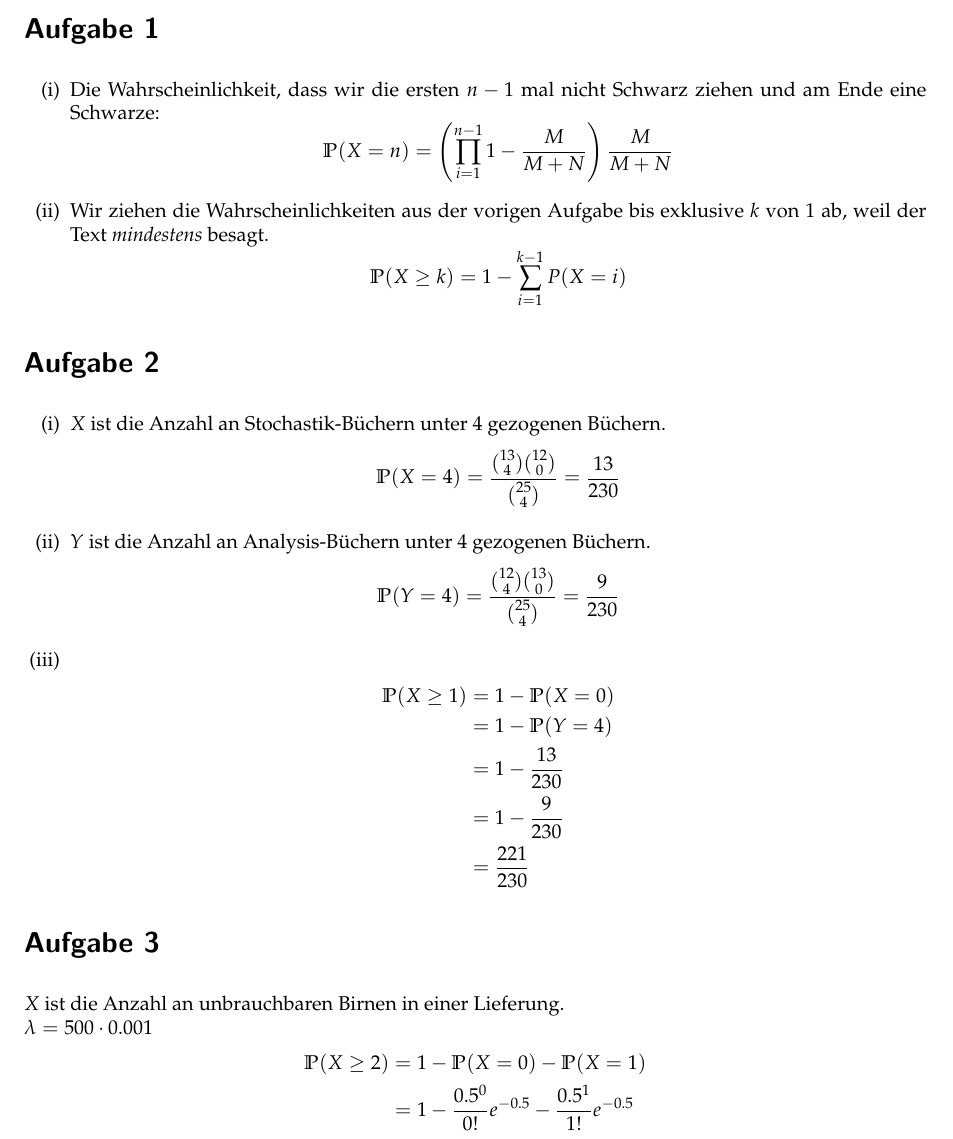
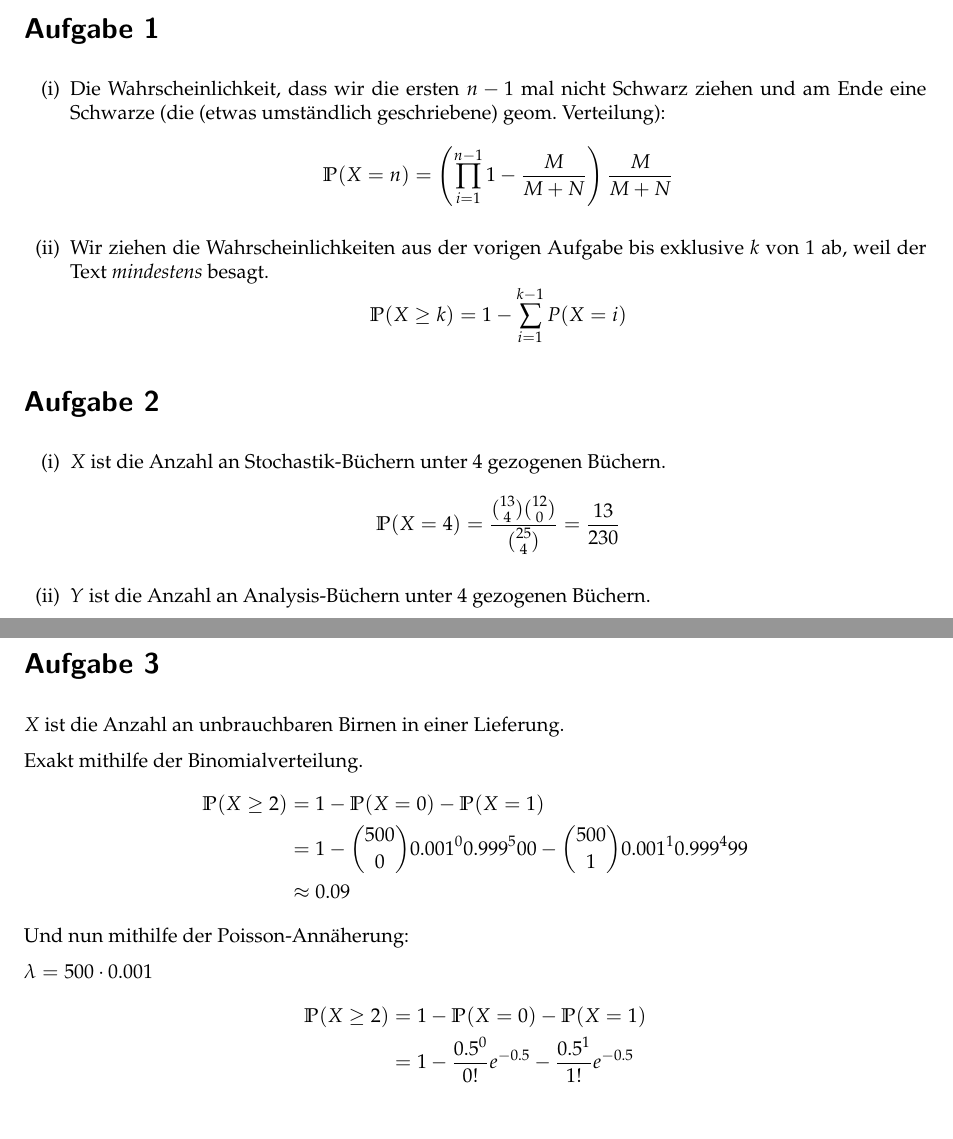
Before and after one commit to TN1ck/awesome-stochastik, a LaTeX document (Hausaufgabe 7/ha6.tex): part of page 1 of 2 before the commit and two parts of pages 1 and 2 of 2 after it, the two joined at a grey line, cut so that both start at the same text. Compiled offline with pdfLaTeX.

Commit message:
Some changes

```diff
--- a/Hausaufgabe 7/ha6.tex
+++ b/Hausaufgabe 7/ha6.tex
@@ -36,7 +36,7 @@ Maximilian Bachl\> 341455
 \section*{Aufgabe 1}
 \begin{enumerate}[(i)]
 \item
-Die Wahrscheinlichkeit, dass wir die ersten $n-1$ mal nicht Schwarz ziehen und am Ende eine Schwarze:
+Die Wahrscheinlichkeit, dass wir die ersten $n-1$ mal nicht Schwarz ziehen und am Ende eine Schwarze (die (etwas umständlich geschriebene) geom.~Verteilung):
 $$\mathbb P(X = n) = \left(\prod_{i=1}^{n-1} 1-\frac{M}{M+N}\right) \frac{M}{M+N}$$
 \item
 Wir ziehen die Wahrscheinlichkeiten aus der vorigen Aufgabe bis exklusive $k$ von 1 ab, weil der Text \textit{mindestens} besagt.
@@ -60,7 +60,16 @@ $$\mathbb P(Y=4) = \frac{{12\choose 4} {13 \choose 0}}{{25 \choose 4}} = \frac{9
 \end{align*}
 \end{enumerate}
 \section*{Aufgabe 3}
-$X$ ist die Anzahl an unbrauchbaren Birnen in einer Lieferung.\\
+$X$ ist die Anzahl an unbrauchbaren Birnen in einer Lieferung.
+
+Exakt mithilfe der Binomialverteilung.
+\begin{align*}
+\mathbb P(X \ge 2) &= 1 - \mathbb P(X = 0) - \mathbb P(X = 1)\\
+&= 1 - {500 \choose 0 } 0.001^0 0.999^500 - {500 \choose 1 } 0.001^1 0.999^499\\
+&\approx 0.09
+\end{align*}
+Und nun mithilfe der Poisson-Annäherung:
+
 $\lambda = 500 \cdot 0.001$
 \begin{align*}
 \mathbb P(X \ge 2) &= 1 - \mathbb P(X = 0) - \mathbb P(X = 1)\\
```
Also changed, not shown: Hausaufgabe 7/ha6.pdf, 2 other files.
